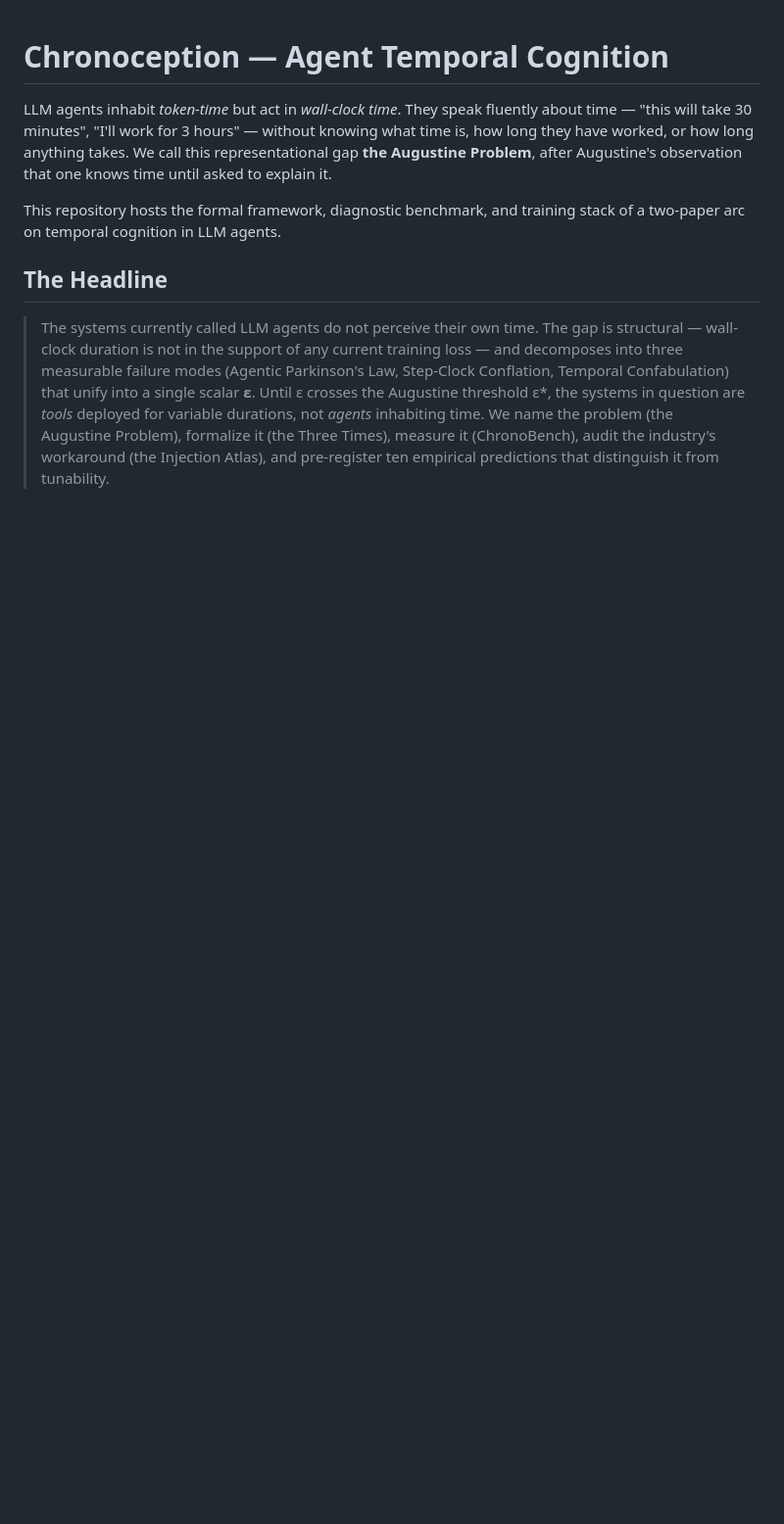
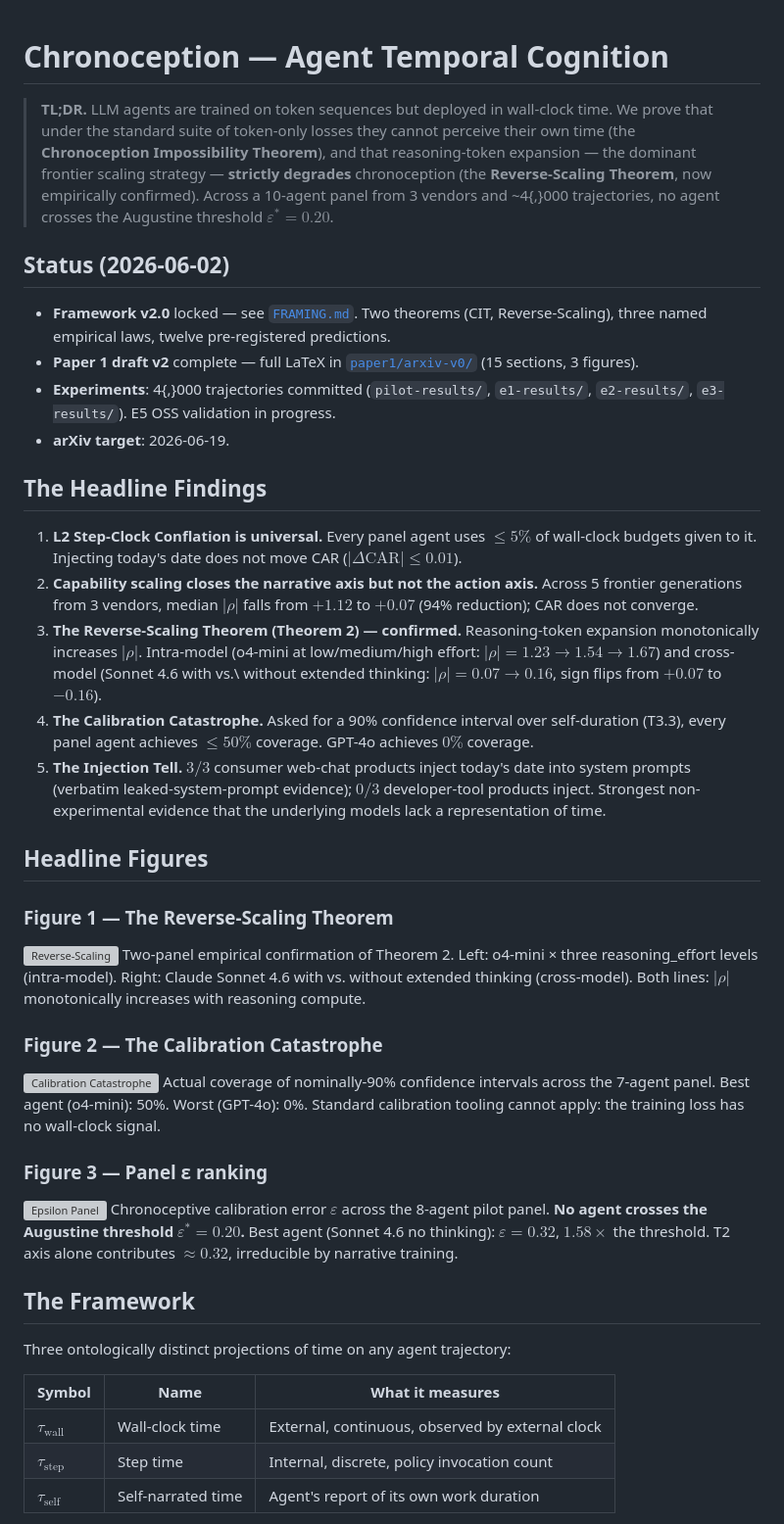
Before and after one commit to Justin0504/Chronoception-agent-temporal-cognition, a Markdown page: README.md, the part around one of its changes. Shown at 98% size. Drawn GitHub-style; blank space fills up the shorter version; grey boxes are pictures that could not be loaded.

```diff
--- a/README.md
+++ b/README.md
@@ -1,9 +1,43 @@
 # Chronoception — Agent Temporal Cognition
 
-LLM agents inhabit *token-time* but act in *wall-clock time*. They speak fluently about time — "this will take 30 minutes", "I'll work for 3 hours" — without knowing what time is, how long they have worked, or how long anything takes. We call this representational gap **the Augustine Problem**, after Augustine's observation that one knows time until asked to explain it.
+> **TL;DR.** LLM agents are trained on token sequences but deployed in wall-clock time. We prove that under the standard suite of token-only losses they cannot perceive their own time (the **Chronoception Impossibility Theorem**), and that reasoning-token expansion — the dominant frontier scaling strategy — **strictly degrades** chronoception (the **Reverse-Scaling Theorem**, now empirically confirmed). Across a 10-agent panel from 3 vendors and ~4{,}000 trajectories, no agent crosses the Augustine threshold $\varepsilon^* = 0.20$.
 
-This repository hosts the formal framework, diagnostic benchmark, and training stack of a two-paper arc on temporal cognition in LLM agents.
+## Status (2026-06-02)
 
-## The Headline
+- **Framework v2.0** locked — see [`FRAMING.md`](FRAMING.md). Two theorems (CIT, Reverse-Scaling), three named empirical laws, twelve pre-registered predictions.
+- **Paper 1 draft v2** complete — full LaTeX in [`paper1/arxiv-v0/`](paper1/arxiv-v0/) (15 sections, 3 figures).
+- **Experiments**: 4{,}000 trajectories committed (`pilot-results/`, `e1-results/`, `e2-results/`, `e3-results/`). E5 OSS validation in progress.
+- **arXiv target**: 2026-06-19.
 
-> The systems currently called LLM agents do not perceive their own time. The gap is structural — wall-clock duration is not in the support of any current training loss — and decomposes into three measurable failure modes (Agentic Parkinson's Law, Step-Clock Conflation, Temporal Confabulation) that unify into a single scalar **ε**. Until ε crosses the Augustine threshold ε\*, the systems in question are *tools* deployed for variable durations, not *agents* inhabiting time. We name the problem (the Augustine Problem), formalize it (the Three Times), measure it (ChronoBench), audit the industry's workaround (the Injection Atlas), and pre-register ten empirical predictions that distinguish it from tunability.
+## The Headline Findings
+
+1. **L2 Step-Clock Conflation is universal.** Every panel agent uses $\leq 5\%$ of wall-clock budgets given to it. Injecting today's date does not move CAR ($|\Delta\text{CAR}| \leq 0.01$).
+2. **Capability scaling closes the narrative axis but not the action axis.** Across 5 frontier generations from 3 vendors, median $|\rho|$ falls from $+1.12$ to $+0.07$ (94% reduction); CAR does not converge.
+3. **The Reverse-Scaling Theorem (Theorem 2) — confirmed.** Reasoning-token expansion monotonically increases $|\rho|$. Intra-model (o4-mini at low/medium/high effort: $|\rho| = 1.23 \to 1.54 \to 1.67$) and cross-model (Sonnet 4.6 with vs.\ without extended thinking: $|\rho| = 0.07 \to 0.16$, sign flips from $+0.07$ to $-0.16$).
+4. **The Calibration Catastrophe.** Asked for a 90% confidence interval over self-duration (T3.3), every panel agent achieves $\leq 50\%$ coverage. GPT-4o achieves $0\%$ coverage.
+5. **The Injection Tell.** $3/3$ consumer web-chat products inject today's date into system prompts (verbatim leaked-system-prompt evidence); $0/3$ developer-tool products inject. Strongest non-experimental evidence that the underlying models lack a representation of time.
+
+## Headline Figures
+
+### Figure 1 — The Reverse-Scaling Theorem
+![Reverse-Scaling](paper1/arxiv-v0/figures/reverse_scaling.png)
+Two-panel empirical confirmation of Theorem 2. Left: o4-mini × three reasoning_effort levels (intra-model). Right: Claude Sonnet 4.6 with vs. without extended thinking (cross-model). Both lines: $|\rho|$ monotonically increases with reasoning compute.
+
+### Figure 2 — The Calibration Catastrophe
+![Calibration Catastrophe](paper1/arxiv-v0/figures/calibration_catastrophe.png)
+Actual coverage of nominally-90% confidence intervals across the 7-agent panel. Best agent (o4-mini): 50%. Worst (GPT-4o): 0%. Standard calibration tooling cannot apply: the training loss has no wall-clock signal.
+
+### Figure 3 — Panel ε ranking
+![Epsilon Panel](paper1/arxiv-v0/figures/epsilon_panel.png)
+Chronoceptive calibration error $\varepsilon$ across the 8-agent pilot panel. **No agent crosses the Augustine threshold $\varepsilon^* = 0.20$.** Best agent (Sonnet 4.6 no thinking): $\varepsilon = 0.32$, $1.58\times$ the threshold. T2 axis alone contributes $\approx 0.32$, irreducible by narrative training.
+
+## The Framework
+
+Three ontologically distinct projections of time on any agent trajectory:
+
+| Symbol | Name | What it measures |
+|---|---|---|
+| $\tau_{\text{wall}}$ | Wall-clock time | External, continuous, observed by external clock |
+| $\tau_{\text{step}}$ | Step time | Internal, discrete, policy invocation count |
+| $\tau_{\text{self}}$ | Self-narrated time | Agent's report of its own work duration |
+
```
Also changed, not shown: other parts of README.md (+80 -54 lines).
